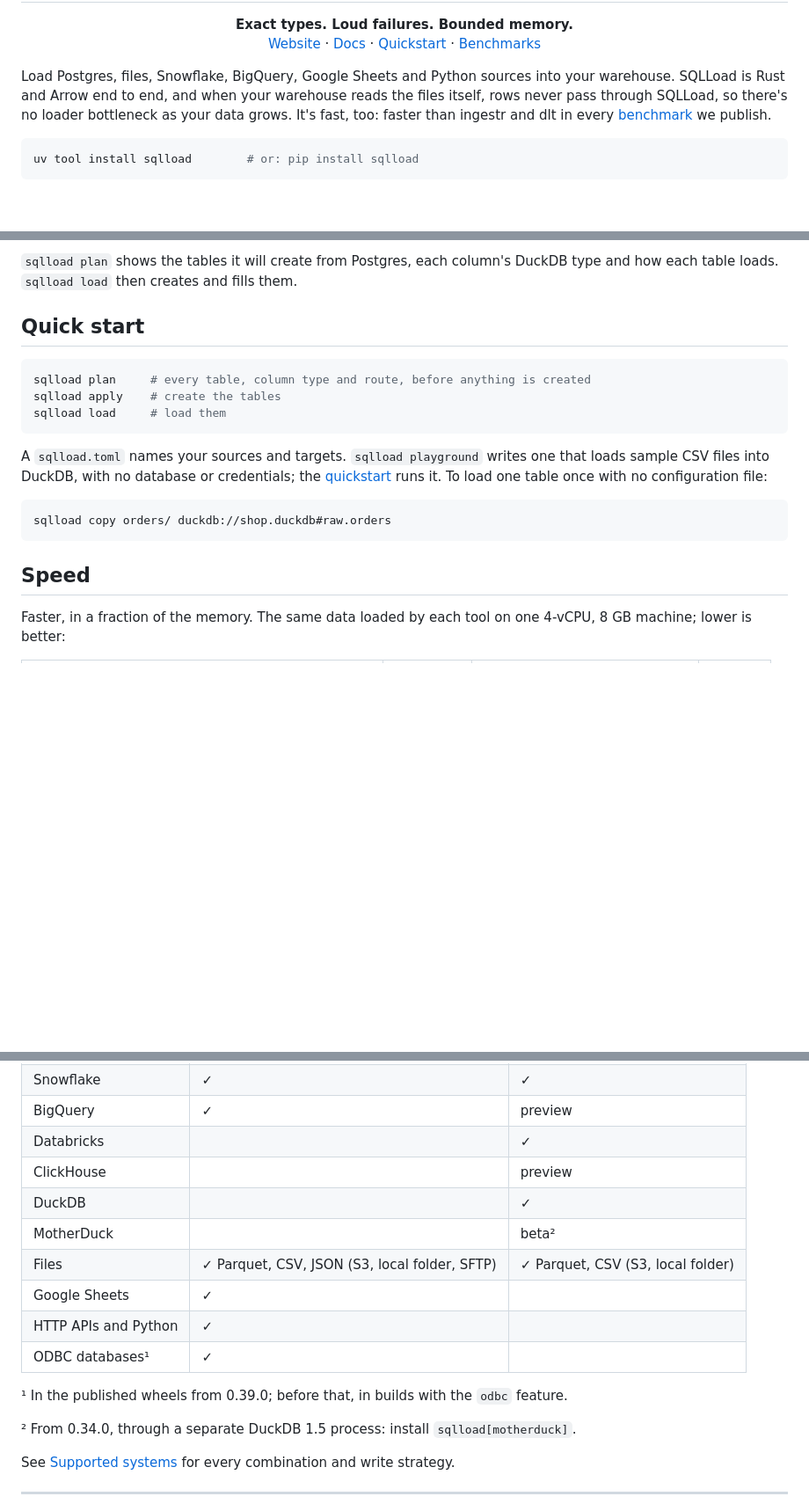
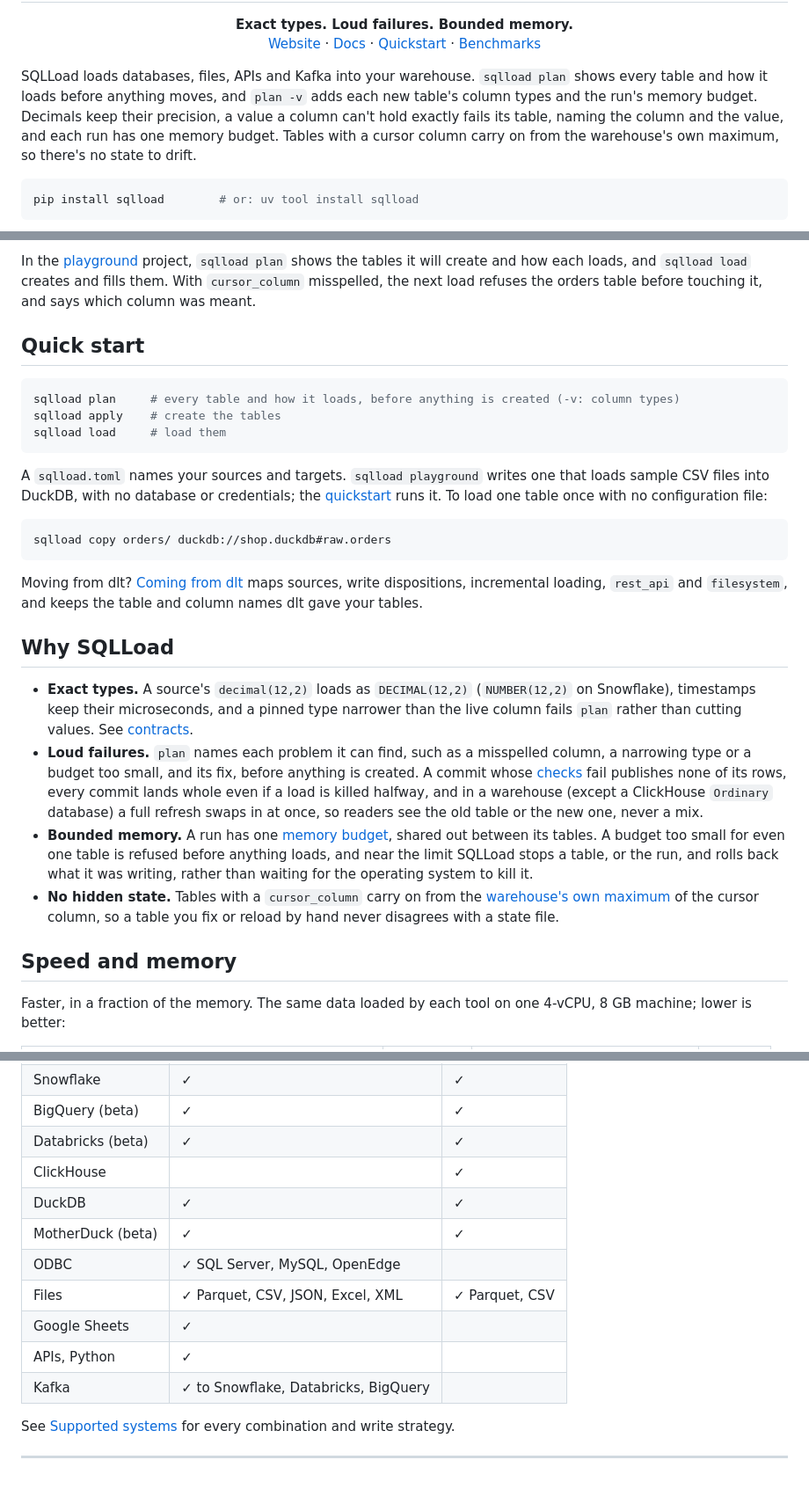
Before and after one commit to sqlstack-io/sqlload, a Markdown page: packages/sqlload/README.md, 3 parts joined by grey strips. Shown at 88% size. Rendered like a GitHub page; blank space fills up the shorter version.

````diff
--- a/packages/sqlload/README.md
+++ b/packages/sqlload/README.md
@@ -19,13 +19,14 @@
   <a href="https://sqlload.io/docs/benchmarks/">Benchmarks</a>
 </p>
 
-Load Postgres, files, Snowflake, BigQuery, Google Sheets and Python sources into your warehouse.
-SQLLoad is Rust and Arrow end to end, and when your warehouse reads the files itself, rows never
-pass through SQLLoad, so there's no loader bottleneck as your data grows. It's fast, too: faster
-than ingestr and dlt in every [benchmark](https://sqlload.io/docs/benchmarks/) we publish.
+SQLLoad loads databases, files, APIs and Kafka into your warehouse. `sqlload plan` shows every
+table and how it loads before anything moves, and `plan -v` adds each new table's column types and
+the run's memory budget. Decimals keep their precision, a value a column can't hold exactly fails
+its table, naming the column and the value, and each run has one memory budget. Tables with a
+cursor column carry on from the warehouse's own maximum, so there's no state to drift.
 
 ```bash
-uv tool install sqlload        # or: pip install sqlload
+pip install sqlload        # or: uv tool install sqlload
 ```
 
 <p align="center">
@@ -33,12 +34,14 @@ uv tool install sqlload        # or: pip install sqlload
 </p>
 
-`sqlload plan` shows the tables it will create from Postgres, each column's DuckDB type and how
-each table loads. `sqlload load` then creates and fills them.
+In the [playground](https://sqlload.io/docs/cli/playground/) project, `sqlload plan` shows the
+tables it will create and how each loads, and `sqlload load` creates and fills them. With
+`cursor_column` misspelled, the next load refuses the orders table before touching it, and says
+which column was meant.
 
 ## Quick start
 
 ```bash
-sqlload plan     # every table, column type and route, before anything is created
+sqlload plan     # every table and how it loads, before anything is created (-v: column types)
 sqlload apply    # create the tables
 sqlload load     # load them
 ```
@@ -52,7 +55,30 @@ configuration file:
 sqlload copy orders/ duckdb://shop.duckdb#raw.orders
 ```
 
-## Speed
+Moving from dlt? [Coming from dlt](https://sqlload.io/docs/guides/from-dlt/) maps sources,
+write dispositions, incremental loading, `rest_api` and `filesystem`, and keeps the table and column
+names dlt gave your tables.
+
+## Why SQLLoad
+
+- **Exact types.** A source's `decimal(12,2)` loads as `DECIMAL(12,2)` (`NUMBER(12,2)` on
+  Snowflake), timestamps keep their
+  microseconds, and a pinned type narrower than the live column fails `plan` rather than cutting
+  values. See [contracts](https://sqlload.io/docs/concepts/contracts/).
+- **Loud failures.** `plan` names each problem it can find, such as a misspelled column, a
+  narrowing type or a budget too small, and its fix, before anything is created. A commit whose
+  [checks](https://sqlload.io/docs/concepts/checks/) fail publishes none of its rows, every commit
+  lands whole even if a load is killed halfway, and in a warehouse (except a ClickHouse `Ordinary` database) a full refresh swaps in at once,
+  so readers see the old table or the new one, never a mix.
+- **Bounded memory.** A run has one [memory budget](https://sqlload.io/docs/cli/load/#memory-budget),
+  shared out between its tables. A budget too small for even one table is refused before anything
+  loads, and near the limit SQLLoad stops a table, or the run, and rolls back what it was
+  writing, rather than waiting for the operating system to kill it.
+- **No hidden state.** Tables with a `cursor_column` carry on from the
+  [warehouse's own maximum](https://sqlload.io/docs/concepts/cursors/) of the cursor column, so a
+  table you fix or reload by hand never disagrees with a state file.
+
+## Speed and memory
 
 Faster, in a fraction of the memory. The same data loaded by each tool on one 4-vCPU, 8 GB machine;
 lower is better:
@@ -93,17 +107,14 @@ versions and how to run them yourself.
 | Snowflake | ✓ | ✓ |
-| BigQuery | ✓ | preview |
-| Databricks | | ✓ |
-| ClickHouse | | preview |
-| DuckDB | | ✓ |
-| MotherDuck | | beta² |
-| Files | ✓ Parquet, CSV, JSON (S3, local folder, SFTP) | ✓ Parquet, CSV (S3, local folder) |
+| BigQuery (beta) | ✓ | ✓ |
+| Databricks (beta) | ✓ | ✓ |
+| ClickHouse | | ✓ |
+| DuckDB | ✓ | ✓ |
+| MotherDuck (beta) | ✓ | ✓ |
+| ODBC | ✓ SQL Server, MySQL, OpenEdge | |
+| Files | ✓ Parquet, CSV, JSON, Excel, XML | ✓ Parquet, CSV |
 | Google Sheets | ✓ | |
-| HTTP APIs and Python | ✓ | |
-| ODBC databases¹ | ✓ | |
-
-¹ In the published wheels from 0.39.0; before that, in builds with the `odbc` feature.
-
-² From 0.34.0, through a separate DuckDB 1.5 process: install `sqlload[motherduck]`.
+| APIs, Python | ✓ | |
+| Kafka | ✓ to Snowflake, Databricks, BigQuery | |
 
 See [Supported systems](https://sqlload.io/docs/supported-systems/) for every combination and
 write strategy.
````
Also changed, not shown: other parts of packages/sqlload/README.md (+2 -14 lines), README.md (+33 -23 lines), website/recordings/README.md (added, +35 -0 lines), .github/demos/plan-load.gif, 6 other files.
